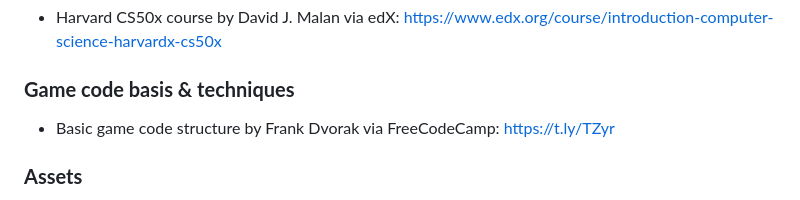
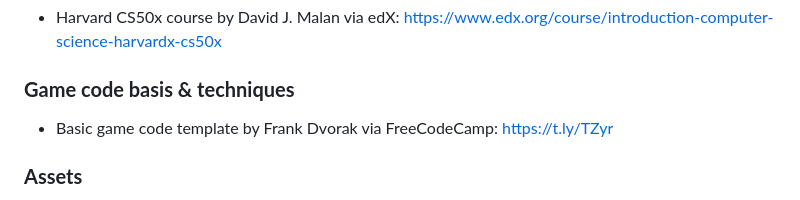
Before and after one commit to wgrodzicki/CS50X_Final_Project, a Markdown page: README.md, the part around the change. GitHub-like rendering.

```diff
--- a/README.md
+++ b/README.md
@@ -109,7 +109,7 @@ I plan to deploy the application and make it avaiable online. In the future I wo
 
 ### **Game code basis & techniques**
 
-- Basic game code structure by Frank Dvorak via FreeCodeCamp: https://t.ly/TZyr
+- Basic game code template by Frank Dvorak via FreeCodeCamp: https://t.ly/TZyr
 
 ### **Assets**
 
```
